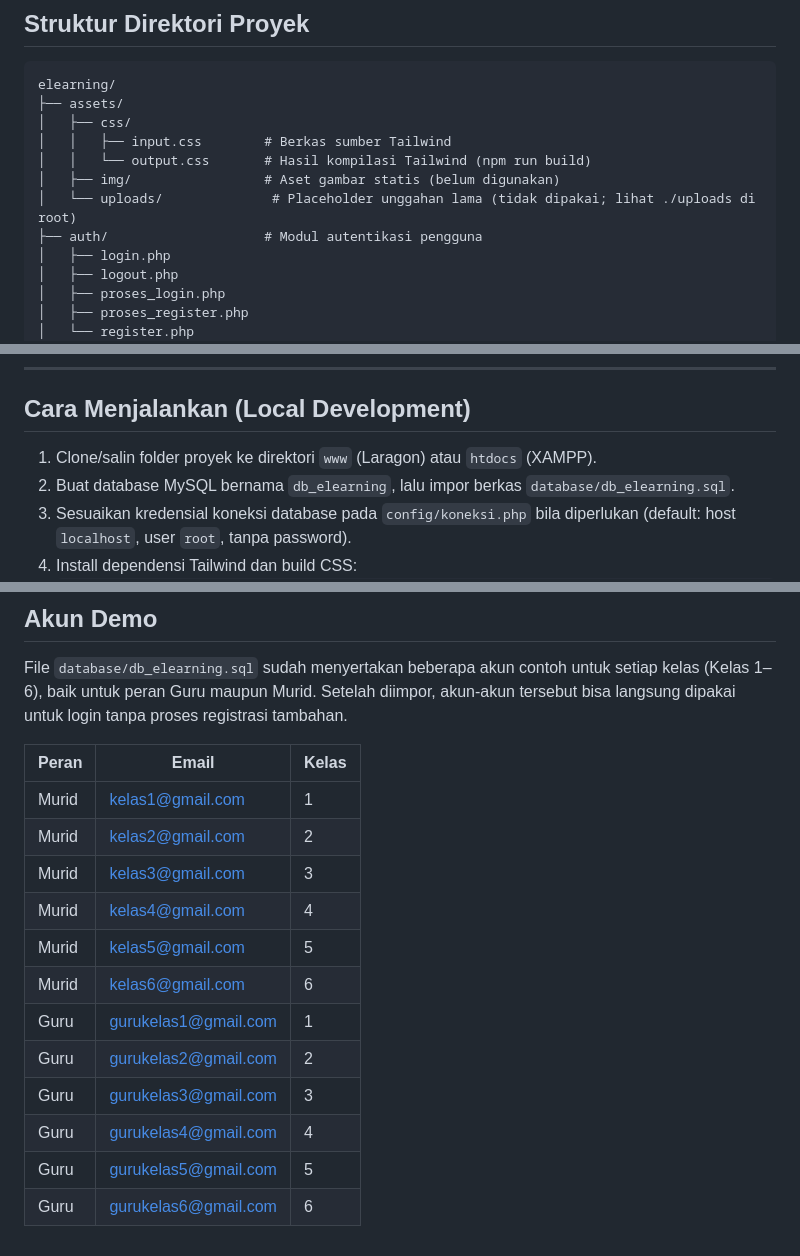
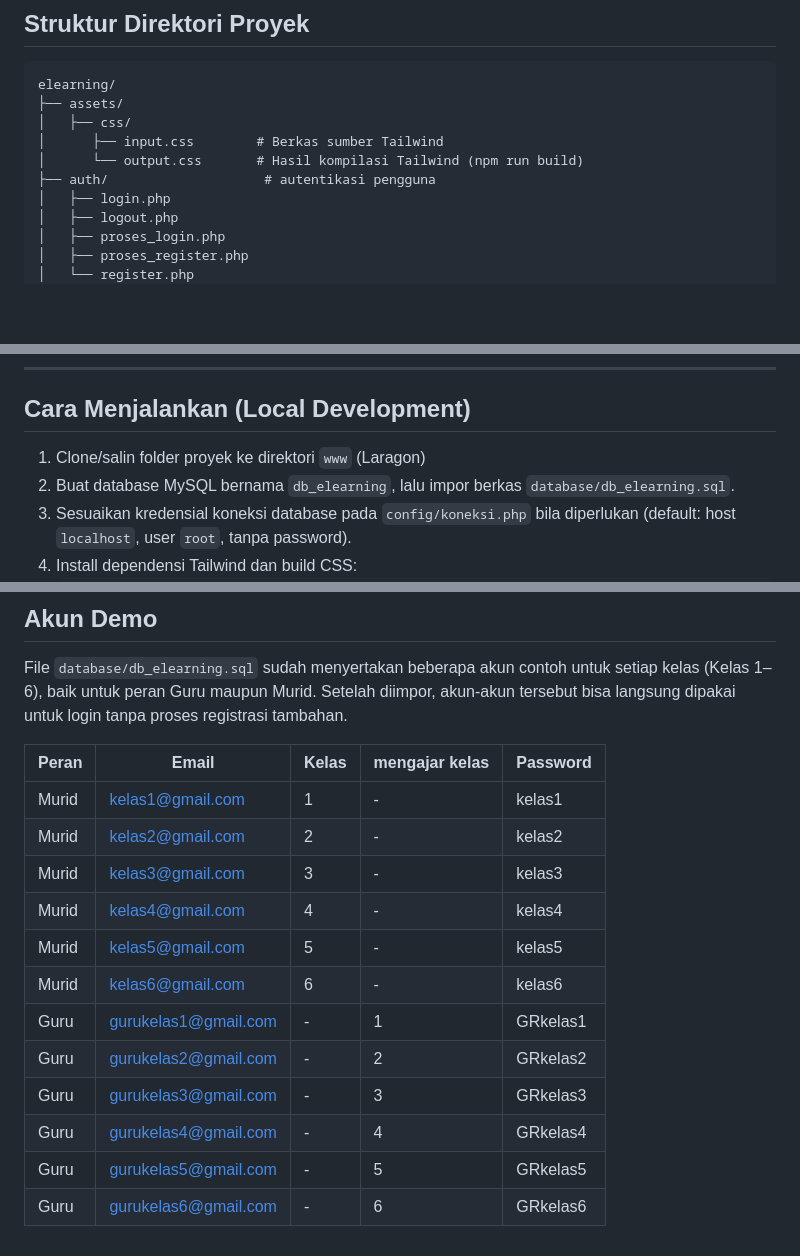
Before and after one commit to RaikhanMaulanaHakim/Platform-E-Learning-Berbasis-Web, a Markdown page: README.md, 3 parts joined by grey strips. Drawn GitHub-style; blank space fills up the shorter version.

```diff
--- a/README.md
+++ b/README.md
@@ -71,11 +71,9 @@ Sistem ini memiliki dua peran pengguna, yaitu **Guru** (pengelola materi dan pen
 elearning/
 ├── assets/
 │   ├── css/
-│   │   ├── input.css        # Berkas sumber Tailwind
-│   │   └── output.css       # Hasil kompilasi Tailwind (npm run build)
-│   ├── img/                 # Aset gambar statis (belum digunakan)
-│   └── uploads/              # Placeholder unggahan lama (tidak dipakai; lihat ./uploads di root)
-├── auth/                    # Modul autentikasi pengguna
+│      ├── input.css        # Berkas sumber Tailwind
+│      └── output.css       # Hasil kompilasi Tailwind (npm run build)
+├── auth/                    # autentikasi pengguna
 │   ├── login.php
 │   ├── logout.php
 │   ├── proses_login.php
@@ -129,7 +127,7 @@ Rincian lengkap struktur tabel dapat dilihat pada berkas `database/db_elearning.
 
 ## Cara Menjalankan (Local Development)
 
-1. Clone/salin folder proyek ke direktori `www` (Laragon) atau `htdocs` (XAMPP).
+1. Clone/salin folder proyek ke direktori `www` (Laragon)
 2. Buat database MySQL bernama `db_elearning`, lalu impor berkas `database/db_elearning.sql`.
 3. Sesuaikan kredensial koneksi database pada `config/koneksi.php` bila diperlukan (default: host `localhost`, user `root`, tanpa password).
 4. Install dependensi Tailwind dan build CSS:
@@ -147,17 +145,17 @@ Rincian lengkap struktur tabel dapat dilihat pada berkas `database/db_elearning.
 
 File `database/db_elearning.sql` sudah menyertakan beberapa akun contoh untuk setiap kelas (Kelas 1–6), baik untuk peran Guru maupun Murid. Setelah diimpor, akun-akun tersebut bisa langsung dipakai untuk login tanpa proses registrasi tambahan.
 
-| Peran | Email                    | Kelas |
-|-------|---------------------------|-------|
-| Murid | kelas1@gmail.com          | 1     |
-| Murid | kelas2@gmail.com          | 2     |
-| Murid | kelas3@gmail.com          | 3     |
-| Murid | kelas4@gmail.com          | 4     |
-| Murid | kelas5@gmail.com          | 5     |
-| Murid | kelas6@gmail.com          | 6     |
-| Guru  | gurukelas1@gmail.com       | 1     |
-| Guru  | gurukelas2@gmail.com       | 2     |
-| Guru  | gurukelas3@gmail.com       | 3     |
-| Guru  | gurukelas4@gmail.com       | 4     |
-| Guru  | gurukelas5@gmail.com       | 5     |
-| Guru  | gurukelas6@gmail.com       | 6     |
+| Peran | Email                      | Kelas | mengajar kelas  | Password           |
+|-------|--------------------------- |-------|-----------------|--------------------|
+| Murid | kelas1@gmail.com           | 1     | -               | kelas1             |
+| Murid | kelas2@gmail.com           | 2     | -               | kelas2             |
+| Murid | kelas3@gmail.com           | 3     | -               | kelas3             |
+| Murid | kelas4@gmail.com           | 4     | -               | kelas4             |
+| Murid | kelas5@gmail.com           | 5     | -               | kelas5             |
+| Murid | kelas6@gmail.com           | 6     | -               | kelas6             |
+| Guru  | gurukelas1@gmail.com       | -     | 1               | GRkelas1           |
+| Guru  | gurukelas2@gmail.com       | -     | 2               | GRkelas2           |
+| Guru  | gurukelas3@gmail.com       | -     | 3               | GRkelas3           |
+| Guru  | gurukelas4@gmail.com       | -     | 4               | GRkelas4           |
+| Guru  | gurukelas5@gmail.com       | -     | 5               | GRkelas5           |
+| Guru  | gurukelas6@gmail.com       | -     | 6               | GRkelas6           |
```
